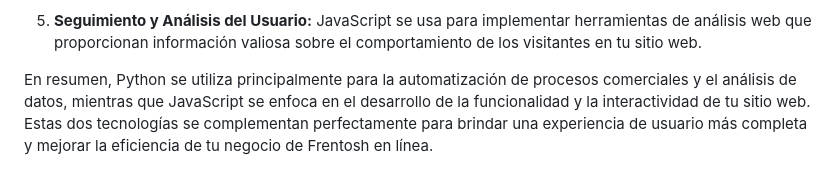
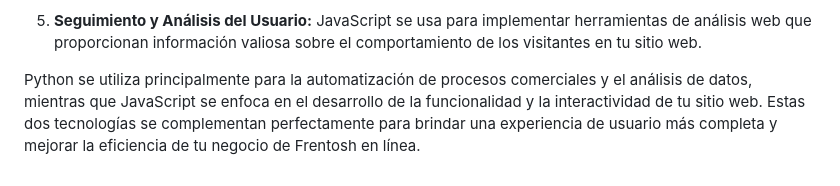
Before and after one commit to DavidHerreraArcila/Jogo-Bonito, a Markdown page: README.md, the part around the change. Rendered like a GitHub page.

```diff
--- a/README.md
+++ b/README.md
@@ -46,4 +46,4 @@ Frentosh se esfuerza por ofrecer una experiencia de compra en línea sencilla y
 
 5. **Seguimiento y Análisis del Usuario:** JavaScript se usa para implementar herramientas de análisis web que proporcionan información valiosa sobre el comportamiento de los visitantes en tu sitio web.
 
-En resumen, Python se utiliza principalmente para la automatización de procesos comerciales y el análisis de datos, mientras que JavaScript se enfoca en el desarrollo de la funcionalidad y la interactividad de tu sitio web. Estas dos tecnologías se complementan perfectamente para brindar una experiencia de usuario más completa y mejorar la eficiencia de tu negocio de Frentosh en línea.
+ Python se utiliza principalmente para la automatización de procesos comerciales y el análisis de datos, mientras que JavaScript se enfoca en el desarrollo de la funcionalidad y la interactividad de tu sitio web. Estas dos tecnologías se complementan perfectamente para brindar una experiencia de usuario más completa y mejorar la eficiencia de tu negocio de Frentosh en línea.
```
